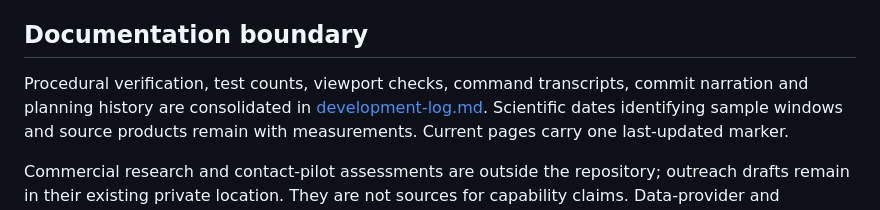
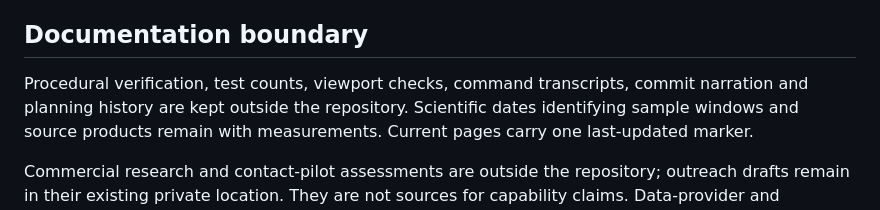
Before and after one commit to nikhilb9244-cloud/driftwatch, a Markdown page: docs/claims-audit.md, the part around the change. Drawn GitHub-style.

Commit message:
The claims audit stops pointing at a page that is no longer in the repository
`docs/claims-audit.md` was untracked when the link sweep ran, and `git grep` reads only
tracked files, so its pointer at `development-log.md` was invisible to the check that
cleared the other five. The paragraph now says the procedural record is kept outside the
repository, in the same terms the paragraph below it already used for the commercial
material. Every relative markdown link in the repository has been resolved against the
working tree; all of them land.

Co-Authored-By: Claude Opus 5 (1M context) <noreply@anthropic.com>
Claude-Session: https://claude.ai/code/session_01LAimckcgzCrkJsrtgoHkge

```diff
--- a/docs/claims-audit.md
+++ b/docs/claims-audit.md
@@ -35,7 +35,7 @@ Their correction does not validate the remaining model.
 ## Documentation boundary
 
 Procedural verification, test counts, viewport checks, command transcripts, commit narration
-and planning history are consolidated in [development-log.md](development-log.md).
+and planning history are kept outside the repository.
 Scientific dates identifying sample windows and source products remain with measurements.
 Current pages carry one last-updated marker.
 
```
